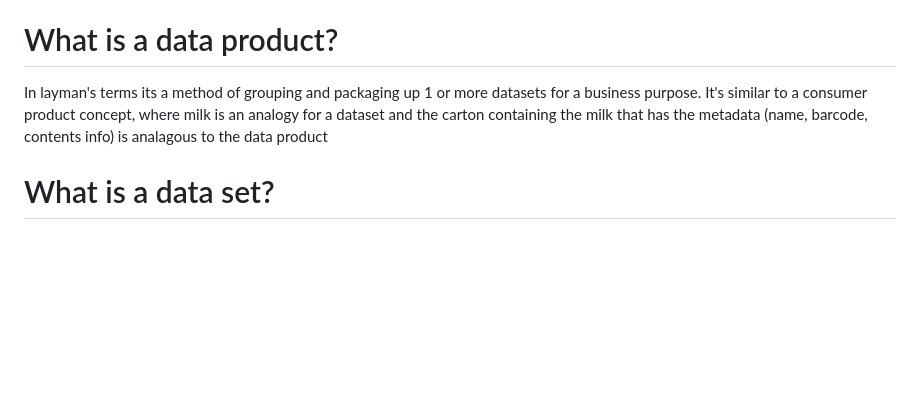
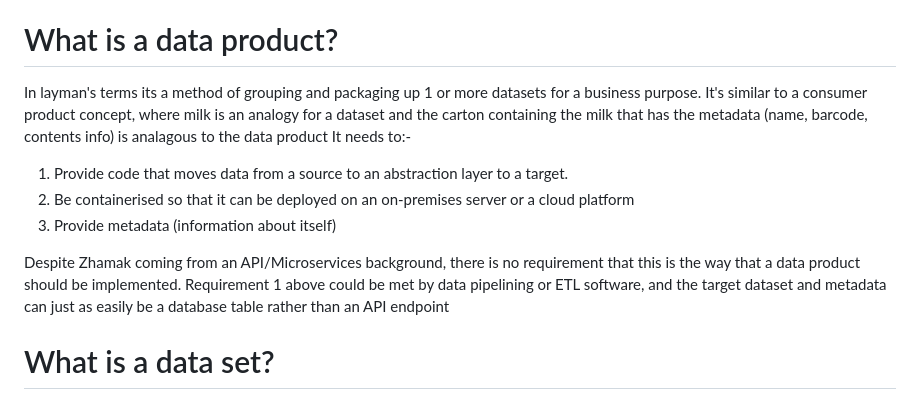
Before and after one commit to deytalytics/dataproductpoc-docs, a Markdown page: data-mesh-principles.md, the part around the change. GitHub-like rendering; blank space fills up the shorter version.

Commit message:
Added missing file and provided clarification in the what is a data product section that there is no requirement that a data product provide it's data via an API endpoint

```diff
--- a/data-mesh-principles.md
+++ b/data-mesh-principles.md
@@ -57,7 +57,15 @@ Kubernetes allows for cloud-agnostic infrastructure deployement.
 By defining standard interfaces for the ports/endpoints, data products can be controlled and discovered and documentation, metadata and data obtained.
 
 # What is a data product?
-In layman's terms its a method of grouping and packaging up 1 or more datasets for a business purpose. It's similar to a consumer product concept, where milk is an analogy for a dataset and the carton containing the milk that has the metadata (name, barcode, contents info) is analagous to the data product
+In layman's terms its a method of grouping and packaging up 1 or more datasets for a business purpose.
+It's similar to a consumer product concept, where milk is an analogy for a dataset and the carton containing the milk that has the metadata (name, barcode, contents info) is analagous to the data product
+It needs to:-
+1. Provide code that moves data from a source to an abstraction layer to a target.
+2. Be containerised so that it can be deployed on an on-premises server or a cloud platform
+3. Provide metadata (information about itself)
+
+Despite Zhamak coming from an API/Microservices background, there is no requirement that this is the way that a data product should be implemented.
+Requirement 1 above could be met by data pipelining or ETL software, and the target dataset and metadata can just as easily be a database table rather than an API endpoint
 
 # What is a data set?
 A dataset just refers to a set of data records and can be:-
```
Also changed, not shown: dp-infrastructure.png (added).
